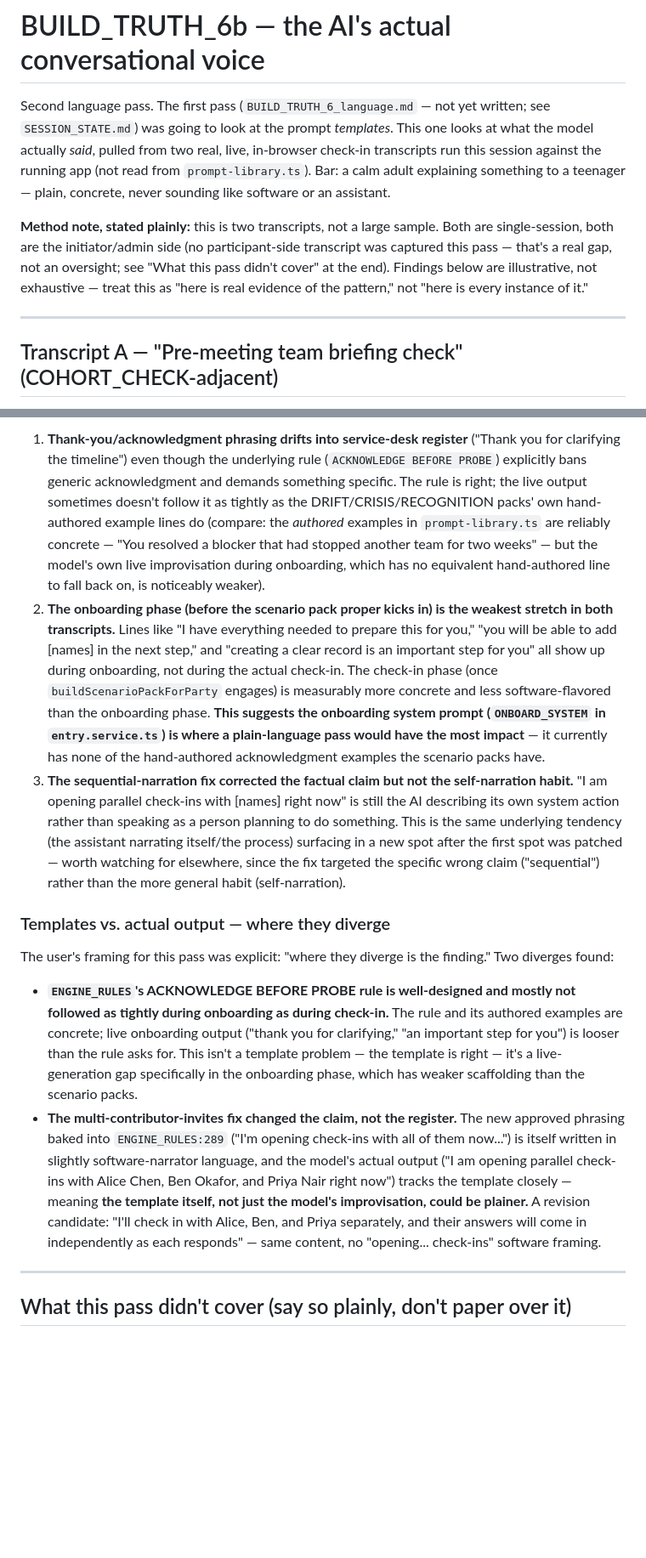
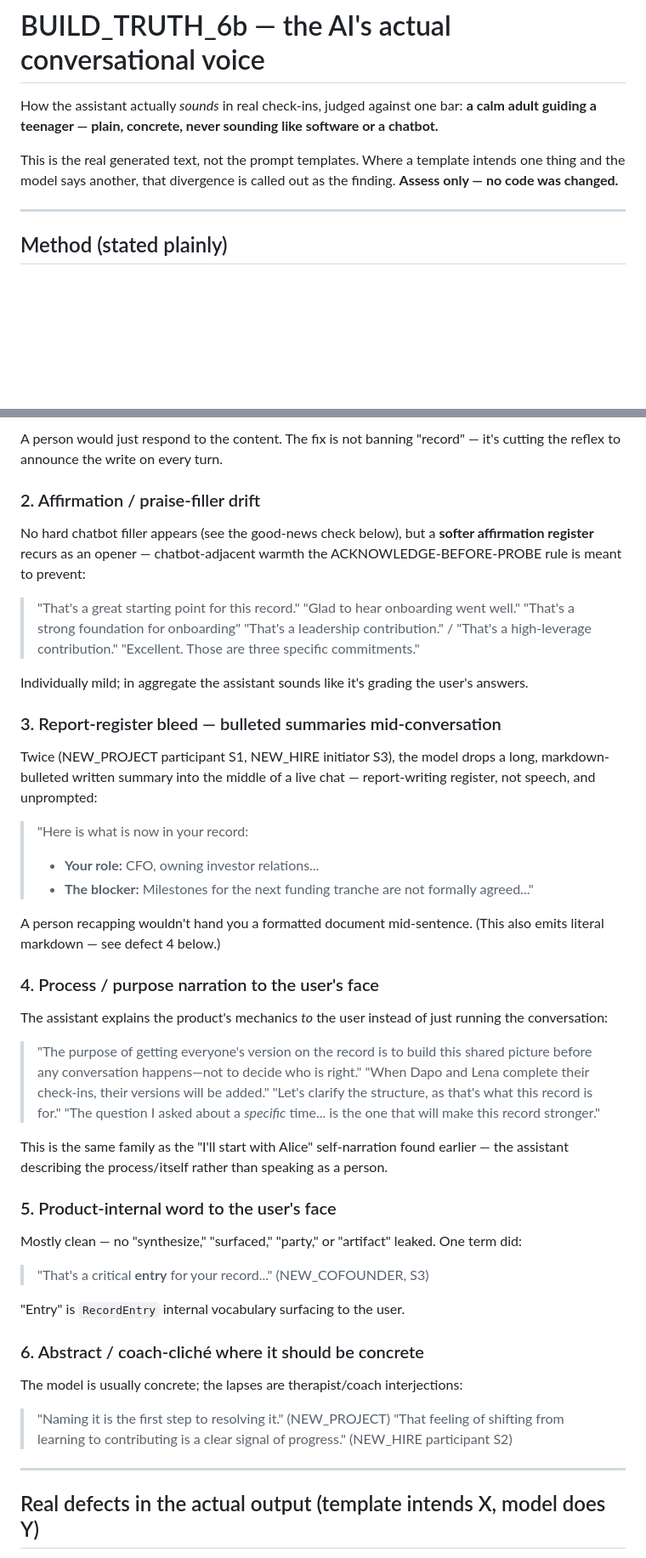
Before and after one commit to AbubakarSambo/groundwork, a Markdown page: groundwork_local_test/BUILD_TRUTH_6b_ai_voice.md, 2 parts joined by grey strips. Shown at 85% size. Drawn GitHub-style; blank space fills up the shorter version.

```diff
--- a/groundwork_local_test/BUILD_TRUTH_6b_ai_voice.md
+++ b/groundwork_local_test/BUILD_TRUTH_6b_ai_voice.md
@@ -1,21 +1,14 @@
 # BUILD_TRUTH_6b — the AI's actual conversational voice
 
-Second language pass. The first pass (`BUILD_TRUTH_6_language.md` — not yet
-written; see `SESSION_STATE.md`) was going to look at the prompt *templates*.
-This one looks at what the model actually *said*, pulled from two real,
-live, in-browser check-in transcripts run this session against the running
-app (not read from `prompt-library.ts`). Bar: a calm adult explaining
-something to a teenager — plain, concrete, never sounding like software or
-an assistant.
+How the assistant actually *sounds* in real check-ins, judged against one bar:
+**a calm adult guiding a teenager — plain, concrete, never sounding like software
+or a chatbot.**
 
-**Method note, stated plainly:** this is two transcripts, not a large
-sample. Both are single-session, both are the initiator/admin side (no
-participant-side transcript was captured this pass — that's a real gap, not
-an oversight; see "What this pass didn't cover" at the end). Findings below
-are illustrative, not exhaustive — treat this as "here is real evidence of
-the pattern," not "here is every instance of it."
+This is the real generated text, not the prompt templates. Where a template intends
+one thing and the model says another, that divergence is called out as the finding.
+**Assess only — no code was changed.**
 
 ---
 
-## Transcript A — "Pre-meeting team briefing check" (COHORT_CHECK-adjacent)
+## Method (stated plainly)
 
@@ -72,16 +99,69 @@ New scenario, live, this pass. Manager preparing to talk to a direct report
 
-1. **Thank-you/acknowledgment phrasing drifts into service-desk register** ("Thank you for clarifying the timeline") even though the underlying rule (`ACKNOWLEDGE BEFORE PROBE`) explicitly bans generic acknowledgment and demands something specific. The rule is right; the live output sometimes doesn't follow it as tightly as the DRIFT/CRISIS/RECOGNITION packs' own hand-authored example lines do (compare: the *authored* examples in `prompt-library.ts` are reliably concrete — "You resolved a blocker that had stopped another team for two weeks" — but the model's own live improvisation during onboarding, which has no equivalent hand-authored line to fall back on, is noticeably weaker).
-2. **The onboarding phase (before the scenario pack proper kicks in) is the weakest stretch in both transcripts.** Lines like "I have everything needed to prepare this for you," "you will be able to add [names] in the next step," and "creating a clear record is an important step for you" all show up during onboarding, not during the actual check-in. The check-in phase (once `buildScenarioPackForParty` engages) is measurably more concrete and less software-flavored than the onboarding phase. **This suggests the onboarding system prompt (`ONBOARD_SYSTEM` in `entry.service.ts`) is where a plain-language pass would have the most impact** — it currently has none of the hand-authored acknowledgment examples the scenario packs have.
-3. **The sequential-narration fix corrected the factual claim but not the self-narration habit.** "I am opening parallel check-ins with [names] right now" is still the AI describing its own system action rather than speaking as a person planning to do something. This is the same underlying tendency (the assistant narrating itself/the process) surfacing in a new spot after the first spot was patched — worth watching for elsewhere, since the fix targeted the specific wrong claim ("sequential") rather than the more general habit (self-narration).
+A person would just respond to the content. The fix is not banning "record" — it's
+cutting the reflex to announce the write on every turn.
 
-### Templates vs. actual output — where they diverge
+### 2. Affirmation / praise-filler drift
 
-The user's framing for this pass was explicit: "where they diverge is the finding." Two diverges found:
+No hard chatbot filler appears (see the good-news check below), but a **softer
+affirmation register** recurs as an opener — chatbot-adjacent warmth the
+ACKNOWLEDGE-BEFORE-PROBE rule is meant to prevent:
 
-- **`ENGINE_RULES`'s ACKNOWLEDGE BEFORE PROBE rule is well-designed and mostly not followed as tightly during onboarding as during check-in.** The rule and its authored examples are concrete; live onboarding output ("thank you for clarifying," "an important step for you") is looser than the rule asks for. This isn't a template problem — the template is right — it's a live-generation gap specifically in the onboarding phase, which has weaker scaffolding than the scenario packs.
-- **The multi-contributor-invites fix changed the claim, not the register.** The new approved phrasing baked into `ENGINE_RULES:289` ("I'm opening check-ins with all of them now...") is itself written in slightly software-narrator language, and the model's actual output ("I am opening parallel check-ins with Alice Chen, Ben Okafor, and Priya Nair right now") tracks the template closely — meaning **the template itself, not just the model's improvisation, could be plainer.** A revision candidate: "I'll check in with Alice, Ben, and Priya separately, and their answers will come in independently as each responds" — same content, no "opening... check-ins" software framing.
+> "That's a great starting point for this record."
+> "Glad to hear onboarding went well."
+> "That's a strong foundation for onboarding"
+> "That's a leadership contribution." / "That's a high-leverage contribution."
+> "Excellent. Those are three specific commitments."
+
+Individually mild; in aggregate the assistant sounds like it's grading the user's
+answers.
+
+### 3. Report-register bleed — bulleted summaries mid-conversation
+
+Twice (NEW_PROJECT participant S1, NEW_HIRE initiator S3), the model drops a long,
+markdown-bulleted written summary into the middle of a live chat — report-writing
+register, not speech, and unprompted:
+
+> "Here is what is now in your record:
+> *   **Your role:** CFO, owning investor relations...
+> *   **The blocker:** Milestones for the next funding tranche are not formally
+> agreed..."
+
+A person recapping wouldn't hand you a formatted document mid-sentence. (This also
+emits literal markdown — see defect 4 below.)
+
+### 4. Process / purpose narration to the user's face
+
+The assistant explains the product's mechanics *to* the user instead of just running
+the conversation:
+
+> "The purpose of getting everyone's version on the record is to build this shared
+> picture before any conversation happens—not to decide who is right."
+> "When Dapo and Lena complete their check-ins, their versions will be added."
+> "Let's clarify the structure, as that's what this record is for."
+> "The question I asked about a *specific* time... is the one that will make this
+> record stronger."
+
+This is the same family as the "I'll start with Alice" self-narration found earlier —
+the assistant describing the process/itself rather than speaking as a person.
+
+### 5. Product-internal word to the user's face
+
+Mostly clean — no "synthesize," "surfaced," "party," or "artifact" leaked. One term
+did:
+
+> "That's a critical **entry** for your record..." (NEW_COFOUNDER, S3)
+
+"Entry" is `RecordEntry` internal vocabulary surfacing to the user.
+
+### 6. Abstract / coach-cliché where it should be concrete
+
+The model is usually concrete; the lapses are therapist/coach interjections:
+
+> "Naming it is the first step to resolving it." (NEW_PROJECT)
+> "That feeling of shifting from learning to contributing is a clear signal of
+> progress." (NEW_HIRE participant S2)
 
 ---
 
-## What this pass didn't cover (say so plainly, don't paper over it)
+## Real defects in the actual output (template intends X, model does Y)
 
```
Also changed, not shown: other parts of groundwork_local_test/BUILD_TRUTH_6b_ai_voice.md (+175 -44 lines).
